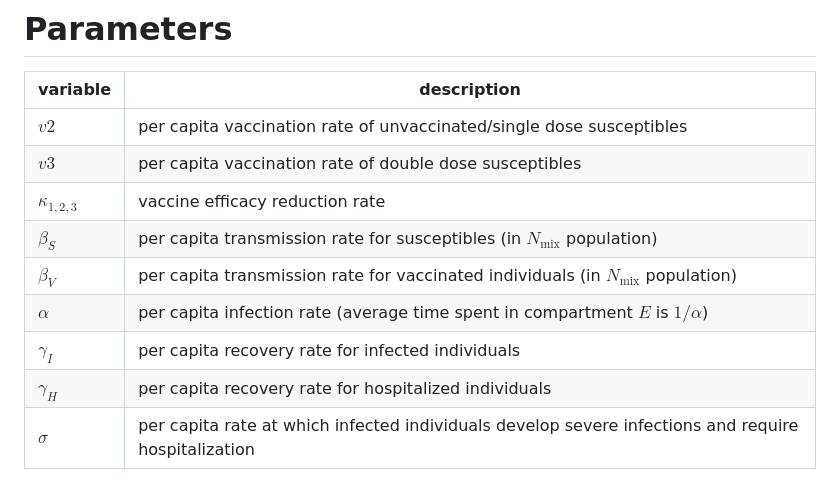
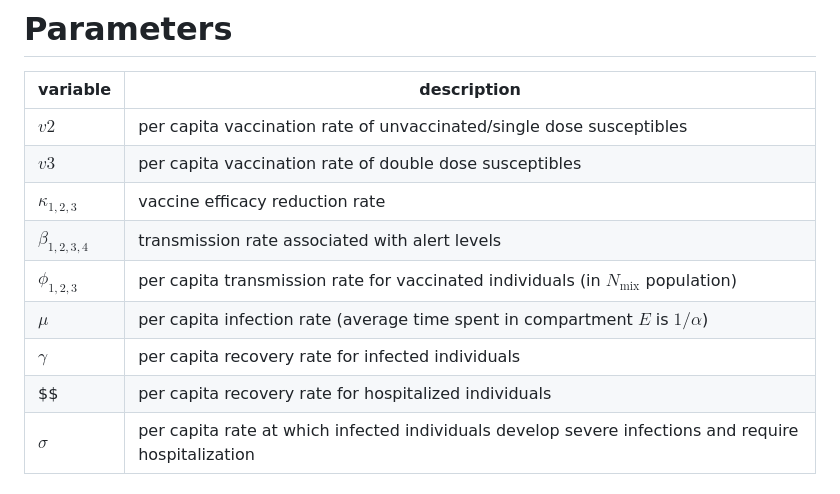
Before and after one commit to francisanokye/SEARCH-ID-MODEL, a Markdown page: README.md, the part around the change. Drawn GitHub-style.

```diff
--- a/README.md
+++ b/README.md
@@ -68,12 +68,12 @@ The size of the total population is,  $N = S1 +V2 + V3 + E_{1,2,3} + A_{1,2,3}
 | ---------------- | --------------------------------------------------------------------------------------------------- |
 | $v2$             | per capita vaccination rate of unvaccinated/single dose susceptibles                                |
 | $v3$             | per capita vaccination rate of double dose susceptibles                                             |
-| $\kappa_{1,2,3}$ | vaccine efficacy reduction rate                                                                      |
-| $\beta_S$  | per capita transmission rate for susceptibles (in $N_{\text{mix}}$ population)                      |
-| $\beta_V$  | per capita transmission rate for vaccinated individuals (in $N_{\text{mix}}$ population)            |
-| $\alpha$   | per capita infection rate (average time spent in compartment $E$ is $1/\alpha$)                     |
-| $\gamma_I$ | per capita recovery rate for infected  individuals                                                  |
-| $\gamma_H$ | per capita recovery rate for hospitalized individuals                                               |
+| $\kappa_{1,2,3}$ | vaccine efficacy reduction rate                                                                     |
+| $\beta_{1,2,3,4}$| transmission rate associated with alert levels                                                      |
+| $\phi_{1,2,3}$   | per capita transmission rate for vaccinated individuals (in $N_{\text{mix}}$ population)            |
+| $\mu$   | per capita infection rate (average time spent in compartment $E$ is $1/\alpha$)                     |
+| $\gamma$ | per capita recovery rate for infected  individuals                                                  |
+| $\$ | per capita recovery rate for hospitalized individuals                                               |
 | $\sigma$   | per capita rate at which infected individuals develop severe infections and require hospitalization |
 
 
```
